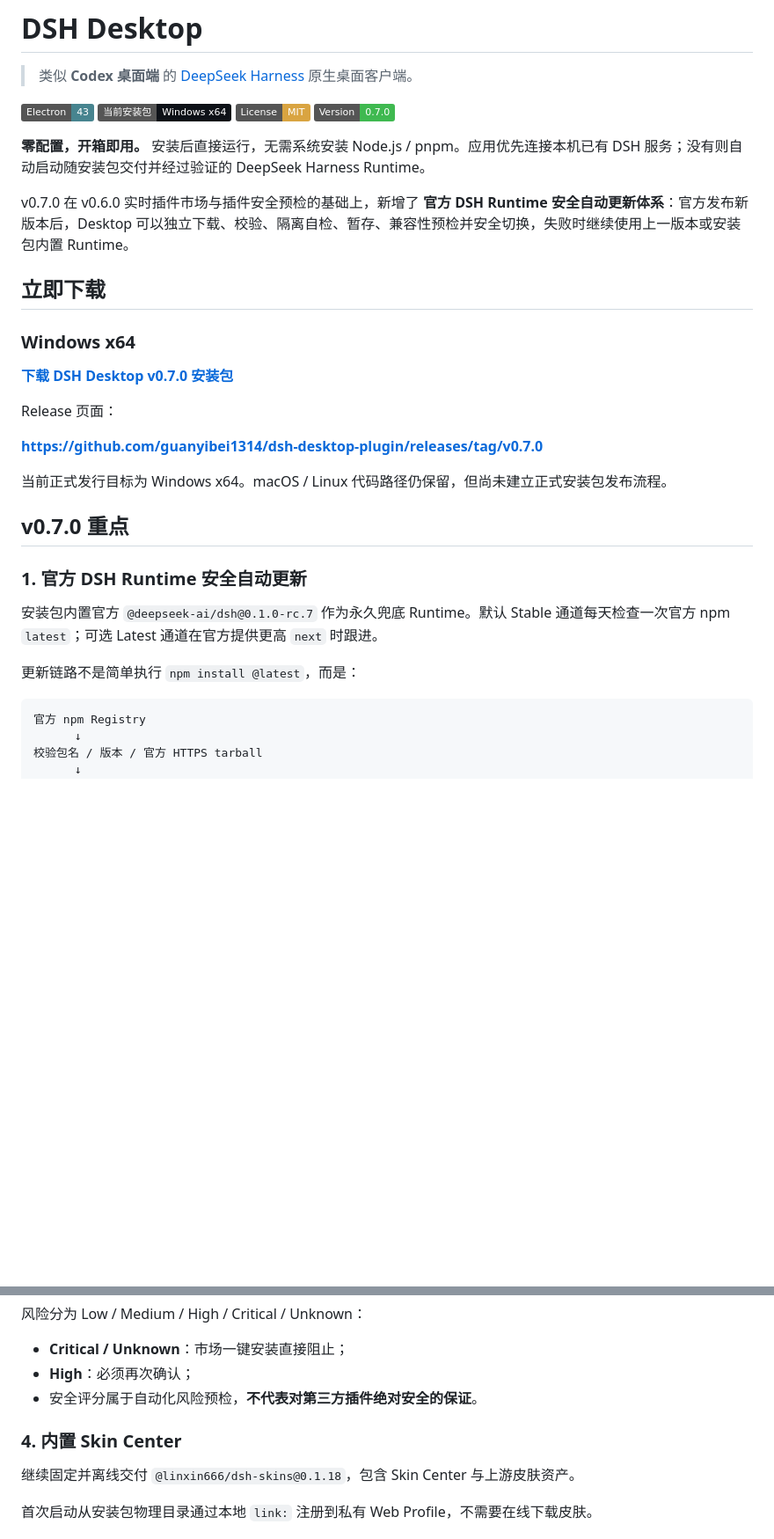
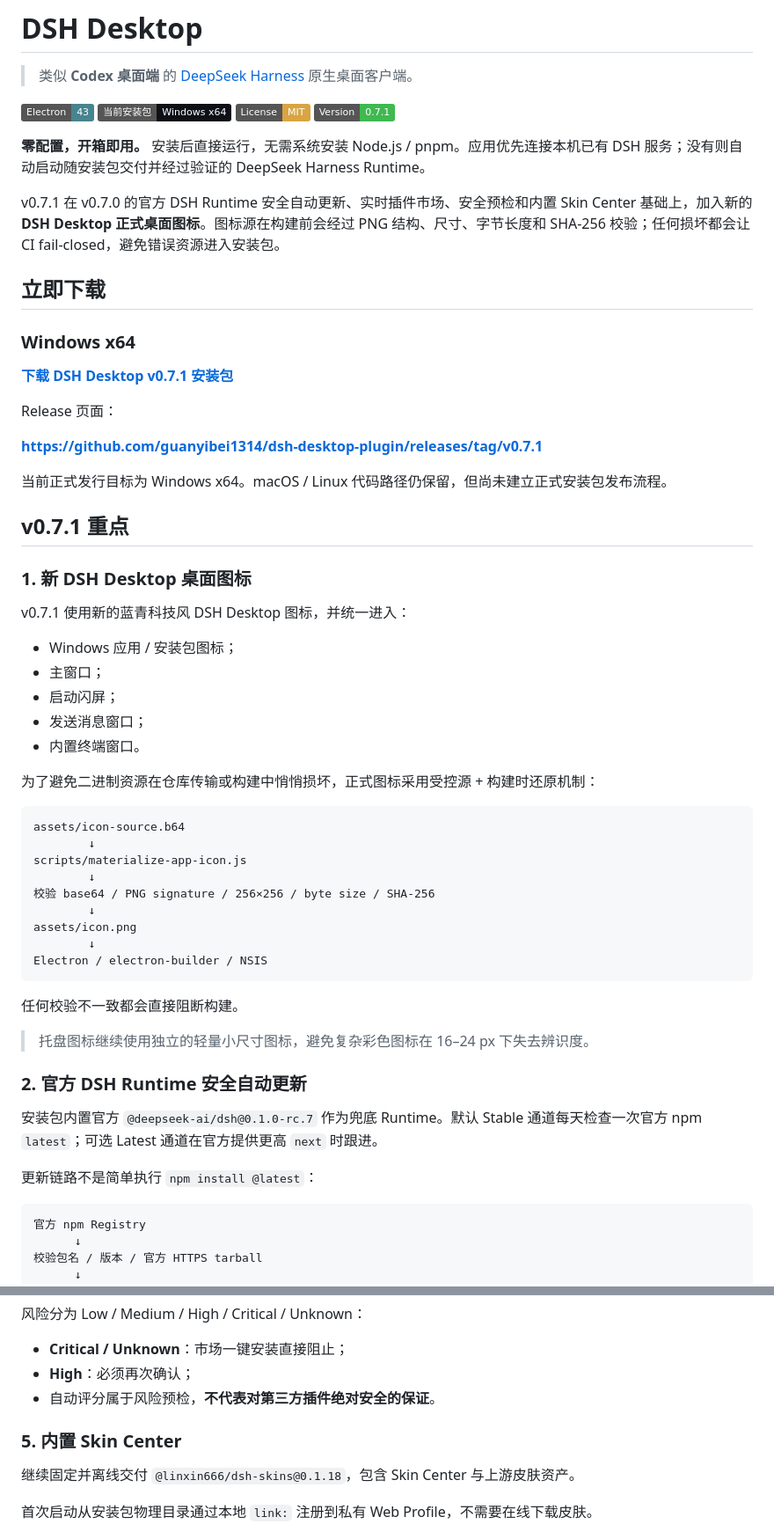
Before and after one commit to guanyibei1314/dsh-desktop-plugin, a Markdown page: README.md, 2 parts joined by grey strips. Shown at 88% size. Rendered like a GitHub page; badges without logos; blank space fills up the shorter version.

Commit message:
docs: sync README for v0.7.1 release

````diff
--- a/README.md
+++ b/README.md
@@ -5,31 +5,59 @@
 ![Electron](https://img.shields.io/badge/Electron-43-47848f?logo=electron&logoColor=white)
 ![Platform](https://img.shields.io/badge/当前安装包-Windows_x64-0d1117)
 ![License](https://img.shields.io/badge/License-MIT-d9a441)
-![Version](https://img.shields.io/badge/Version-0.7.0-3fb950)
+![Version](https://img.shields.io/badge/Version-0.7.1-3fb950)
 
 **零配置，开箱即用。** 安装后直接运行，无需系统安装 Node.js / pnpm。应用优先连接本机已有 DSH 服务；没有则自动启动随安装包交付并经过验证的 DeepSeek Harness Runtime。
 
-v0.7.0 在 v0.6.0 实时插件市场与插件安全预检的基础上，新增了 **官方 DSH Runtime 安全自动更新体系**：官方发布新版本后，Desktop 可以独立下载、校验、隔离自检、暂存、兼容性预检并安全切换，失败时继续使用上一版本或安装包内置 Runtime。
+v0.7.1 在 v0.7.0 的官方 DSH Runtime 安全自动更新、实时插件市场、安全预检和内置 Skin Center 基础上，加入新的 **DSH Desktop 正式桌面图标**。图标源在构建前会经过 PNG 结构、尺寸、字节长度和 SHA-256 校验；任何损坏都会让 CI fail-closed，避免错误资源进入安装包。
 
 ## 立即下载
 
 ### Windows x64
 
-**[下载 DSH Desktop v0.7.0 安装包](https://github.com/guanyibei1314/dsh-desktop-plugin/releases/download/v0.7.0/DSH-Desktop-Setup-0.7.0.exe)**
+**[下载 DSH Desktop v0.7.1 安装包](https://github.com/guanyibei1314/dsh-desktop-plugin/releases/download/v0.7.1/DSH-Desktop-Setup-0.7.1.exe)**
 
 Release 页面：
 
-**https://github.com/guanyibei1314/dsh-desktop-plugin/releases/tag/v0.7.0**
+**https://github.com/guanyibei1314/dsh-desktop-plugin/releases/tag/v0.7.1**
 
 当前正式发行目标为 Windows x64。macOS / Linux 代码路径仍保留，但尚未建立正式安装包发布流程。
 
-## v0.7.0 重点
+## v0.7.1 重点
 
-### 1. 官方 DSH Runtime 安全自动更新
+### 1. 新 DSH Desktop 桌面图标
 
-安装包内置官方 `@deepseek-ai/dsh@0.1.0-rc.7` 作为永久兜底 Runtime。默认 Stable 通道每天检查一次官方 npm `latest`；可选 Latest 通道在官方提供更高 `next` 时跟进。
+v0.7.1 使用新的蓝青科技风 DSH Desktop 图标，并统一进入：
 
-更新链路不是简单执行 `npm install @latest`，而是：
+- Windows 应用 / 安装包图标；
+- 主窗口；
+- 启动闪屏；
+- 发送消息窗口；
+- 内置终端窗口。
+
+为了避免二进制资源在仓库传输或构建中悄悄损坏，正式图标采用受控源 + 构建时还原机制：
+
+```text
+assets/icon-source.b64
+        ↓
+scripts/materialize-app-icon.js
+        ↓
+校验 base64 / PNG signature / 256×256 / byte size / SHA-256
+        ↓
+assets/icon.png
+        ↓
+Electron / electron-builder / NSIS
+```
+
+任何校验不一致都会直接阻断构建。
+
+> 托盘图标继续使用独立的轻量小尺寸图标，避免复杂彩色图标在 16–24 px 下失去辨识度。
+
+### 2. 官方 DSH Runtime 安全自动更新
+
+安装包内置官方 `@deepseek-ai/dsh@0.1.0-rc.7` 作为兜底 Runtime。默认 Stable 通道每天检查一次官方 npm `latest`；可选 Latest 通道在官方提供更高 `next` 时跟进。
+
+更新链路不是简单执行 `npm install @latest`：
 
 ```text
 官方 npm Registry
@@ -94,9 +122,9 @@ OSV 已知漏洞检查
 
 - **Critical / Unknown**：市场一键安装直接阻止；
 - **High**：必须再次确认；
-- 安全评分属于自动化风险预检，**不代表对第三方插件绝对安全的保证**。
+- 自动评分属于风险预检，**不代表对第三方插件绝对安全的保证**。
 
-### 4. 内置 Skin Center
+### 5. 内置 Skin Center
 
 继续固定并离线交付 `@linxin666/dsh-skins@0.1.18`，包含 Skin Center 与上游皮肤资产。
 
````
Also changed, not shown: other parts of README.md (+22 -21 lines).
